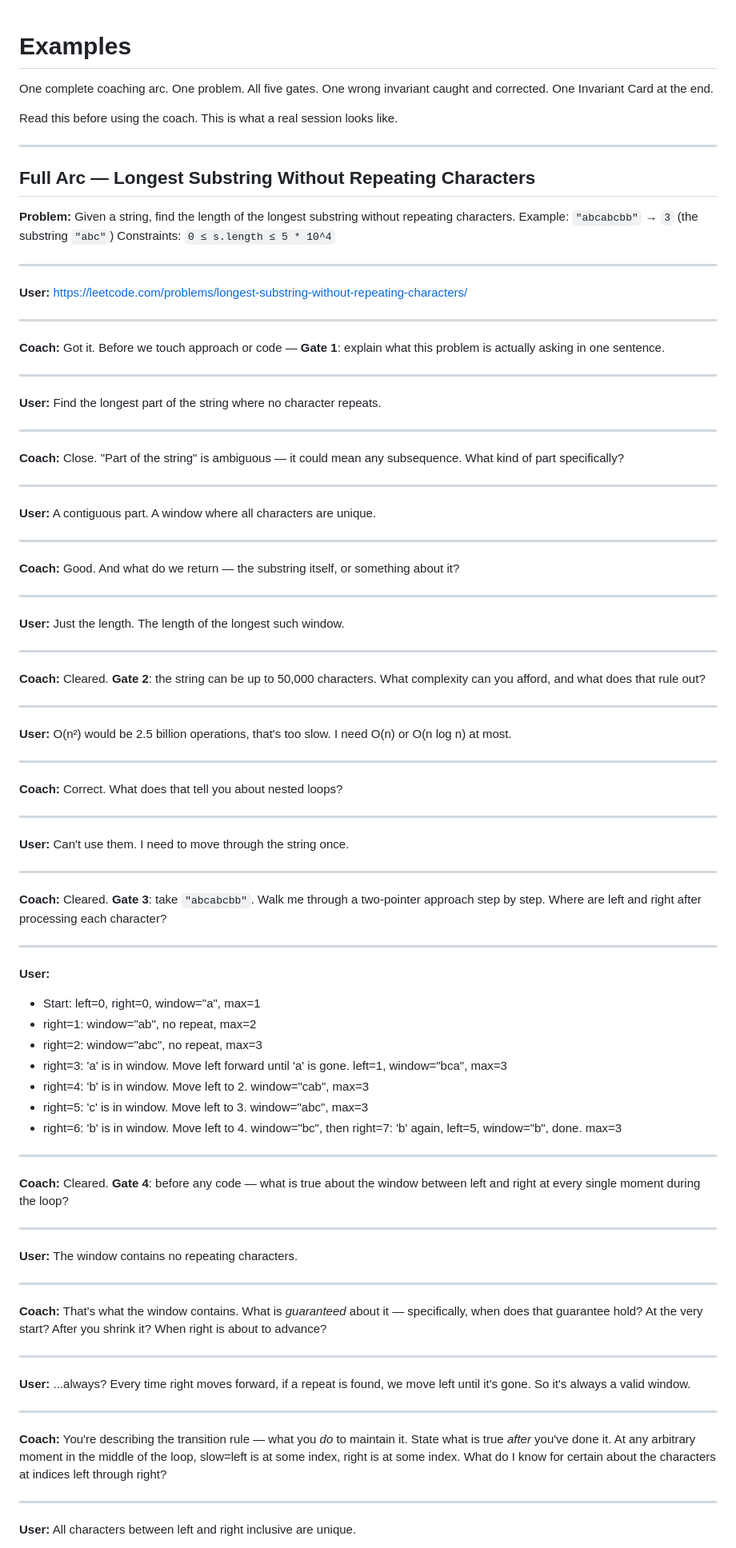
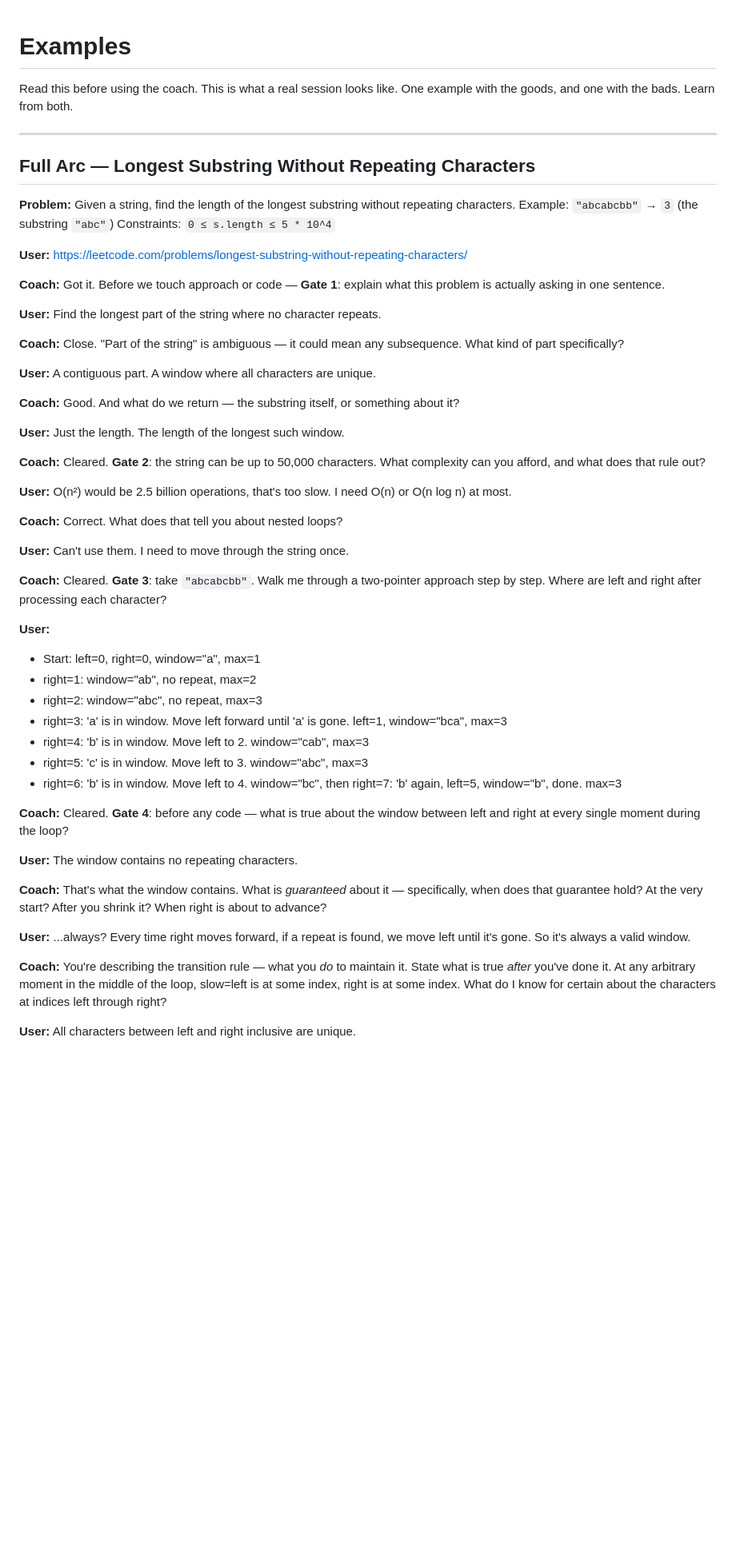
Before and after one commit to Quantum-Codes/pointer-invariant-coach, a Markdown page: examples.md, the part around one of its changes. Shown at 80% size. GitHub-like rendering; blank space fills up the shorter version.

```diff
--- a/examples.md
+++ b/examples.md
@@ -1,8 +1,7 @@
 # Examples
 
-One complete coaching arc. One problem. All five gates. One wrong invariant caught and corrected. One Invariant Card at the end.
-
 Read this before using the coach. This is what a real session looks like.
+One example with the goods, and one with the bads. Learn from both.
 
 ---
 
@@ -12,55 +11,29 @@ Read this before using the coach. This is what a real session looks like.
 Example: `"abcabcbb"` → `3` (the substring `"abc"`)
 Constraints: `0 ≤ s.length ≤ 5 * 10^4`
 
----
-
 **User:** https://leetcode.com/problems/longest-substring-without-repeating-characters/
-
----
 
 **Coach:** Got it. Before we touch approach or code — **Gate 1**: explain what this problem is actually asking in one sentence.
 
----
-
 **User:** Find the longest part of the string where no character repeats.
-
----
 
 **Coach:** Close. "Part of the string" is ambiguous — it could mean any subsequence. What kind of part specifically?
 
----
-
 **User:** A contiguous part. A window where all characters are unique.
-
----
 
 **Coach:** Good. And what do we return — the substring itself, or something about it?
 
----
-
 **User:** Just the length. The length of the longest such window.
-
----
 
 **Coach:** Cleared. **Gate 2**: the string can be up to 50,000 characters. What complexity can you afford, and what does that rule out?
 
----
-
 **User:** O(n²) would be 2.5 billion operations, that's too slow. I need O(n) or O(n log n) at most.
-
----
 
 **Coach:** Correct. What does that tell you about nested loops?
 
----
-
 **User:** Can't use them. I need to move through the string once.
 
----
-
 **Coach:** Cleared. **Gate 3**: take `"abcabcbb"`. Walk me through a two-pointer approach step by step. Where are left and right after processing each character?
-
----
 
 **User:**
 - Start: left=0, right=0, window="a", max=1
@@ -71,27 +44,15 @@ Constraints: `0 ≤ s.length ≤ 5 * 10^4`
 - right=5: 'c' is in window. Move left to 3. window="abc", max=3
 - right=6: 'b' is in window. Move left to 4. window="bc", then right=7: 'b' again, left=5, window="b", done. max=3
 
----
-
 **Coach:** Cleared. **Gate 4**: before any code — what is true about the window between left and right at every single moment during the loop?
-
----
 
 **User:** The window contains no repeating characters.
 
----
-
 **Coach:** That's what the window contains. What is *guaranteed* about it — specifically, when does that guarantee hold? At the very start? After you shrink it? When right is about to advance?
-
----
 
 **User:** ...always? Every time right moves forward, if a repeat is found, we move left until it's gone. So it's always a valid window.
 
----
-
 **Coach:** You're describing the transition rule — what you *do* to maintain it. State what is true *after* you've done it. At any arbitrary moment in the middle of the loop, slow=left is at some index, right is at some index. What do I know for certain about the characters at indices left through right?
-
----
 
 **User:** All characters between left and right inclusive are unique.
 
```
Also changed, not shown: other parts of examples.md (+1 -194 lines).
